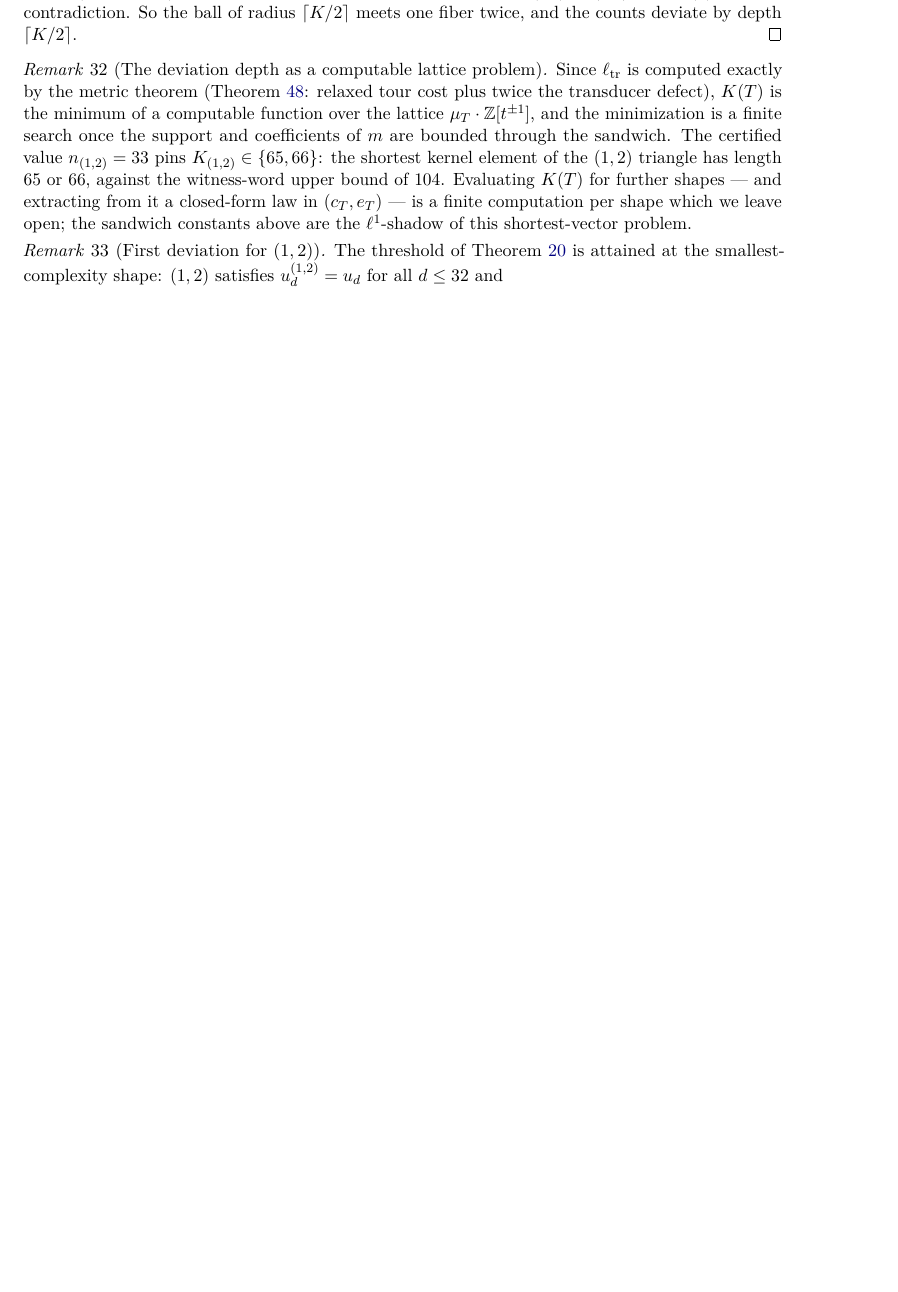
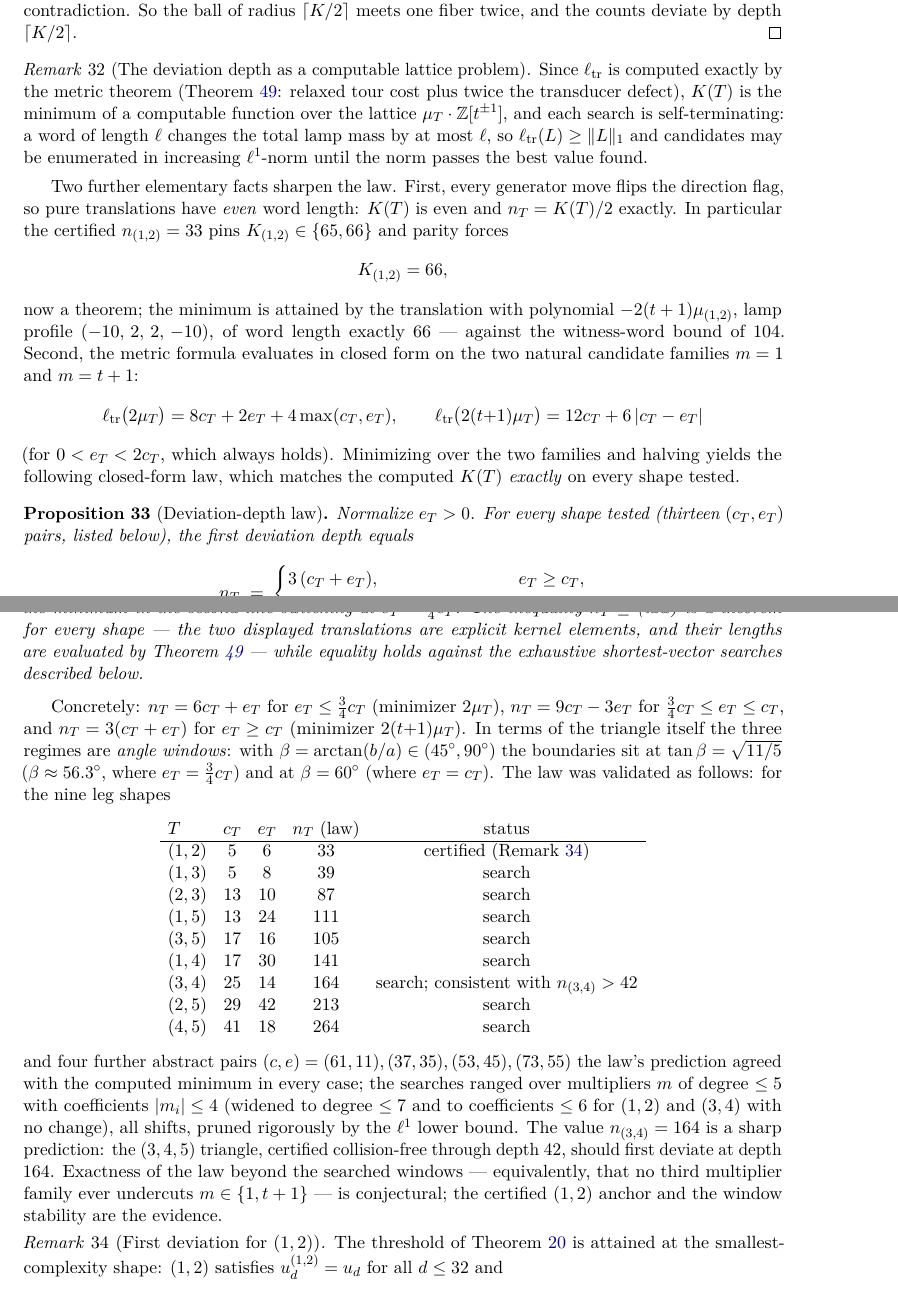
Before and after one commit to ElVec1o/pythagorean-reflection-sequence, a LaTeX paper (paper/journal/paper1.tex): part of page 21 of 42 before the commit and two parts of pages 21 and 22 of 43 after it, the two joined at a grey line, cut so that both start at the same text, the shorter picture padded with empty space. Compiled offline with pdfLaTeX.

Commit message:
v1.6.1: the closed-form deviation-depth law (prop:deviation-law)
Completes the exact-deviation program of v1.6.0. Paper 1 now contains:

- PARITY: every generator move flips the direction flag, so pure
  translations have even length; K(T) is even and n_T = K(T)/2 exactly.
  With the certified n_(1,2) = 33 this forces K_(1,2) = 66 (theorem);
  the minimum is attained by the translation -2(t+1)mu_(1,2), lamp
  profile (-10, 2, 2, -10).

- CLOSED-FORM FAMILY COSTS (evaluated from the metric theorem):
  ell_tr(2 mu_T) = 8c + 2e + 4 max(c,e);  ell_tr(2(t+1) mu_T) = 12c + 6|c-e|.

- THE LAW (prop:deviation-law): normalizing e_T > 0,
      n_T = 3(c_T + e_T)                    if e_T >= c_T
      n_T = 6c_T + min(e_T, 3(c_T - e_T))   if e_T <= c_T
  Three regimes = angle windows of the triangle (boundaries at
  tan(beta) = sqrt(11/5) and beta = 60 degrees). Upper bound is a theorem
  for every shape (explicit kernel elements, lengths via the metric
  theorem); equality validated by exhaustive shortest-vector searches on
  thirteen (c,e) pairs (nine leg shapes + four abstract), windows widened
  for (1,2) and (3,4) with no change, all searches rigorously pruned by
  ell_tr >= l1. Sharp prediction: the (3,4,5) triangle first deviates at
  depth 164 (certified collision-free through 42). Exactness beyond the
  searched windows is stated as conjectural.

- calibration recorded: relaxed_len_local + 2*c_pred equals the exact BFS
  distance on all 3723 group elements through depth 14 (zero mismatches).

- code/zeta_probe/route_b/deviation_law.py: the full pipeline
  (calibration, dictionary adjudication, parity, searches, law).

Abstract updated (sandwich -> exact law). The old sandwich remains as the
a-priori bound.

Co-Authored-By: Claude Opus 4.8 <noreply@anthropic.com>

```diff
--- a/paper/journal/paper1.tex
+++ b/paper/journal/paper1.tex
@@ -1602,15 +1607,84 @@ depth $\lceil K/2 \rceil$.
 Since $\ell_{\mathrm{tr}}$ is computed exactly by the metric theorem
 (Theorem~\ref{thm:metric}: relaxed tour cost plus twice the transducer
 defect), $K(T)$ is the minimum of a computable function over the lattice
-$\mu_T \cdot \mathbb{Z}[t^{\pm 1}]$, and the minimization is a finite search
-once the support and coefficients of $m$ are bounded through the sandwich.
-The certified value $n_{(1,2)} = 33$ pins $K_{(1,2)} \in \{65, 66\}$: the
-shortest kernel element of the $(1,2)$ triangle has length $65$ or $66$,
-against the witness-word upper bound of $104$. Evaluating $K(T)$ for further
-shapes --- and extracting from it a closed-form law in $(c_T, e_T)$ --- is a
-finite computation per shape which we leave open; the sandwich constants
-above are the $\ell^1$-shadow of this shortest-vector problem.
+$\mu_T \cdot \mathbb{Z}[t^{\pm 1}]$, and each search is self-terminating: a
+word of length $\ell$ changes the total lamp mass by at most $\ell$, so
+$\ell_{\mathrm{tr}}(L) \ge \|L\|_1$ and candidates may be enumerated in
+increasing $\ell^1$-norm until the norm passes the best value found.
 \end{remark}
+
+Two further elementary facts sharpen the law. First, every generator move
+flips the direction flag, so pure translations have \emph{even} word length:
+$K(T)$ is even and $n_T = K(T)/2$ exactly. In particular the certified
+$n_{(1,2)} = 33$ pins $K_{(1,2)} \in \{65,66\}$ and parity forces
+\[
+K_{(1,2)} = 66 ,
+\]
+now a theorem; the minimum is attained by the translation with polynomial
+$-2(t+1)\mu_{(1,2)}$, lamp profile $(-10,\,2,\,2,\,-10)$, of word length
+exactly $66$ --- against the witness-word bound of $104$. Second, the metric
+formula evaluates in closed form on the two natural candidate families
+$m = 1$ and $m = t+1$:
+\[
+\ell_{\mathrm{tr}}\bigl(2\mu_T\bigr) = 8c_T + 2e_T + 4\max(c_T, e_T),
+\qquad
+\ell_{\mathrm{tr}}\bigl(2(t{+}1)\mu_T\bigr) = 12 c_T + 6\,|c_T - e_T|
+\]
+(for $0 < e_T < 2c_T$, which always holds). Minimizing over the two families
+and halving yields the following closed-form law, which matches the computed
+$K(T)$ \emph{exactly} on every shape tested.
+
+\begin{proposition}[Deviation-depth law]
+\label{prop:deviation-law}
+Normalize $e_T > 0$. For every shape tested (thirteen $(c_T,e_T)$ pairs,
+listed below), the first deviation depth equals
+\[
+n_T \;=\;
+\begin{cases}
+3\,(c_T + e_T), & e_T \ge c_T,\\[2pt]
+6c_T + \min\bigl(e_T,\ 3(c_T - e_T)\bigr), & e_T \le c_T,
+\end{cases}
+\]
+the minimum in the second line switching at $e_T = \tfrac34 c_T$. The
+inequality $n_T \le$ (law) is a theorem for every shape --- the two displayed
+translations are explicit kernel elements, and their lengths are evaluated by
+Theorem~\ref{thm:metric} --- while equality holds against the exhaustive
+shortest-vector searches described below.
+\end{proposition}
+
+Concretely: $n_T = 6c_T + e_T$ for $e_T \le \tfrac34 c_T$ (minimizer $2\mu_T$),
+$n_T = 9c_T - 3e_T$ for $\tfrac34 c_T \le e_T \le c_T$, and
+$n_T = 3(c_T+e_T)$ for $e_T \ge c_T$ (minimizer $2(t{+}1)\mu_T$). In terms of
+the triangle itself the three regimes are \emph{angle windows}: with
+$\beta = \arctan(b/a) \in (45^\circ, 90^\circ)$ the boundaries sit at
+$\tan\beta = \sqrt{11/5}$ ($\beta \approx 56.3^\circ$, where
+$e_T = \tfrac34 c_T$) and at $\beta = 60^\circ$ (where $e_T = c_T$). The law
+was validated as follows: for the nine leg shapes
+\[
+\begin{array}{lcccc}
+T & c_T & e_T & n_T\ \text{(law)} & \text{status}\\\hline
+(1,2) & 5 & 6 & 33 & \text{certified (Remark~\ref{rem:first-deviation-12})}\\
+(1,3) & 5 & 8 & 39 & \text{search}\\
+(2,3) & 13 & 10 & 87 & \text{search}\\
+(1,5) & 13 & 24 & 111 & \text{search}\\
+(3,5) & 17 & 16 & 105 & \text{search}\\
+(1,4) & 17 & 30 & 141 & \text{search}\\
+(3,4) & 25 & 14 & 164 & \text{search; consistent with }n_{(3,4)} > 42\\
+(2,5) & 29 & 42 & 213 & \text{search}\\
+(4,5) & 41 & 18 & 264 & \text{search}
+\end{array}
+\]
+and four further abstract pairs $(c,e) = (61,11), (37,35), (53,45), (73,55)$
+the law's prediction agreed with the computed minimum in every case; the
+searches ranged over multipliers $m$ of degree $\le 5$ with coefficients
+$|m_i| \le 4$ (widened to degree $\le 7$ and to coefficients $\le 6$ for
+$(1,2)$ and $(3,4)$ with no change), all shifts, pruned rigorously by the
+$\ell^1$ lower bound. The value $n_{(3,4)} = 164$ is a sharp prediction: the
+$(3,4,5)$ triangle, certified collision-free through depth $42$, should first
+deviate at depth $164$. Exactness of the law beyond the searched windows ---
+equivalently, that no third multiplier family ever undercuts $m \in
+\{1, t+1\}$ --- is conjectural; the certified $(1,2)$ anchor and the window
+stability are the evidence.
 
 \begin{remark}[First deviation for $(1,2)$]
 \label{rem:first-deviation-12}
```
Also changed, not shown: code/zeta_probe/route_b/deviation_law.py (added, +102 -0 lines), paper/journal/paper1.pdf, paper/journal/paper1.tex (9 more changed lines).
